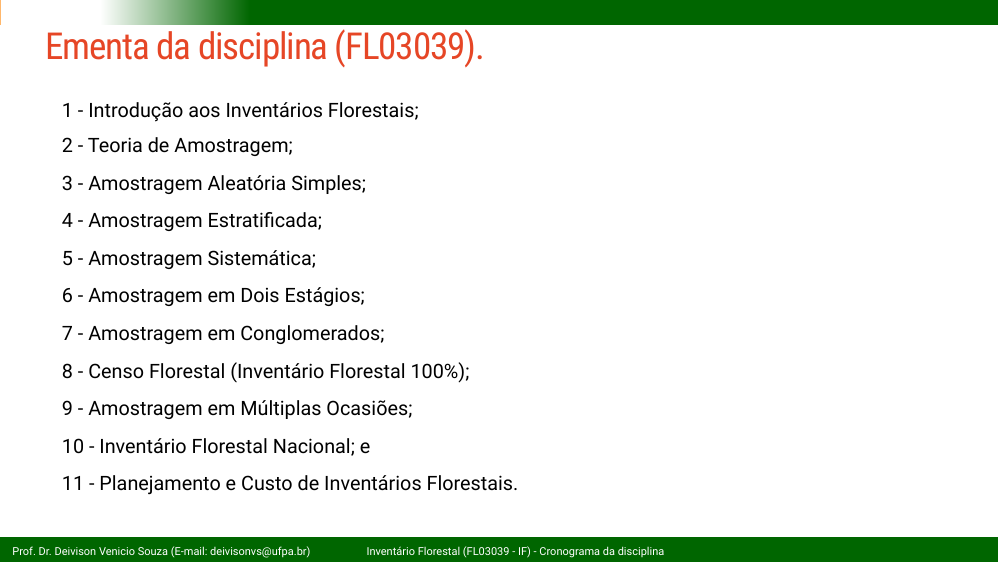
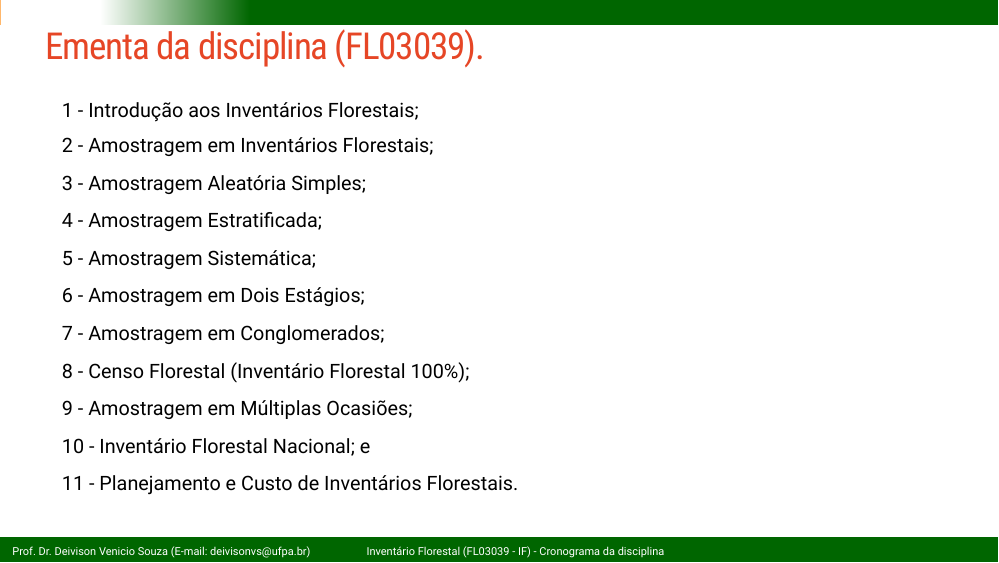
Before and after one commit to DeivisonSouza/FL03039-Inventario-Florestal, an R Markdown document (Slides/Aula0-Cronograma.Rmd): page 10 of 18. The pictures show the slides in the output file Slides/Aula0-Cronograma.html that the author committed with the source; the slides are laid out offline by our stand-in for remark.js, each with all of its steps uncovered, in fonts that may differ from those the slides ask for, and without slide numbers, shadows or browser add-ons; library style sheets and scripts come from the installed R packages.

Commit message:
Update cron

```diff
--- a/Slides/Aula0-Cronograma.Rmd
+++ b/Slides/Aula0-Cronograma.Rmd
@@ -335,7 +335,7 @@ p + theme(legend.key.size = unit(2, 'cm'),
 <br>
 1 - Introdução aos Inventários Florestais;
 
-2 - Teoria de Amostragem;
+2 - Amostragem em Inventários Florestais;
 
 3 - Amostragem Aleatória Simples;
 
```
Also changed, not shown: Slides/Aula0-Cronograma.html.
